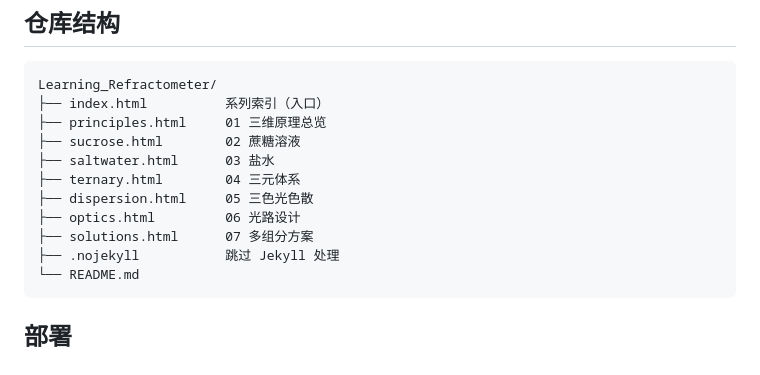
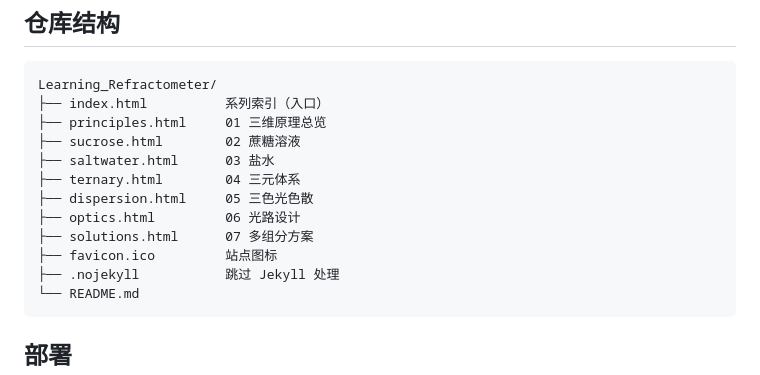
Before and after one commit to tigerfan/Learning_Refractometer, a Markdown page: README.md, the part around the change. Rendered like a GitHub page.

Commit message:
README：文件结构补充 favicon.ico

````diff
--- a/README.md
+++ b/README.md
@@ -86,6 +86,7 @@ Learning_Refractometer/
 ├── dispersion.html     05 三色光色散
 ├── optics.html         06 光路设计
 ├── solutions.html      07 多组分方案
+├── favicon.ico         站点图标
 ├── .nojekyll           跳过 Jekyll 处理
 └── README.md
 ```
````
